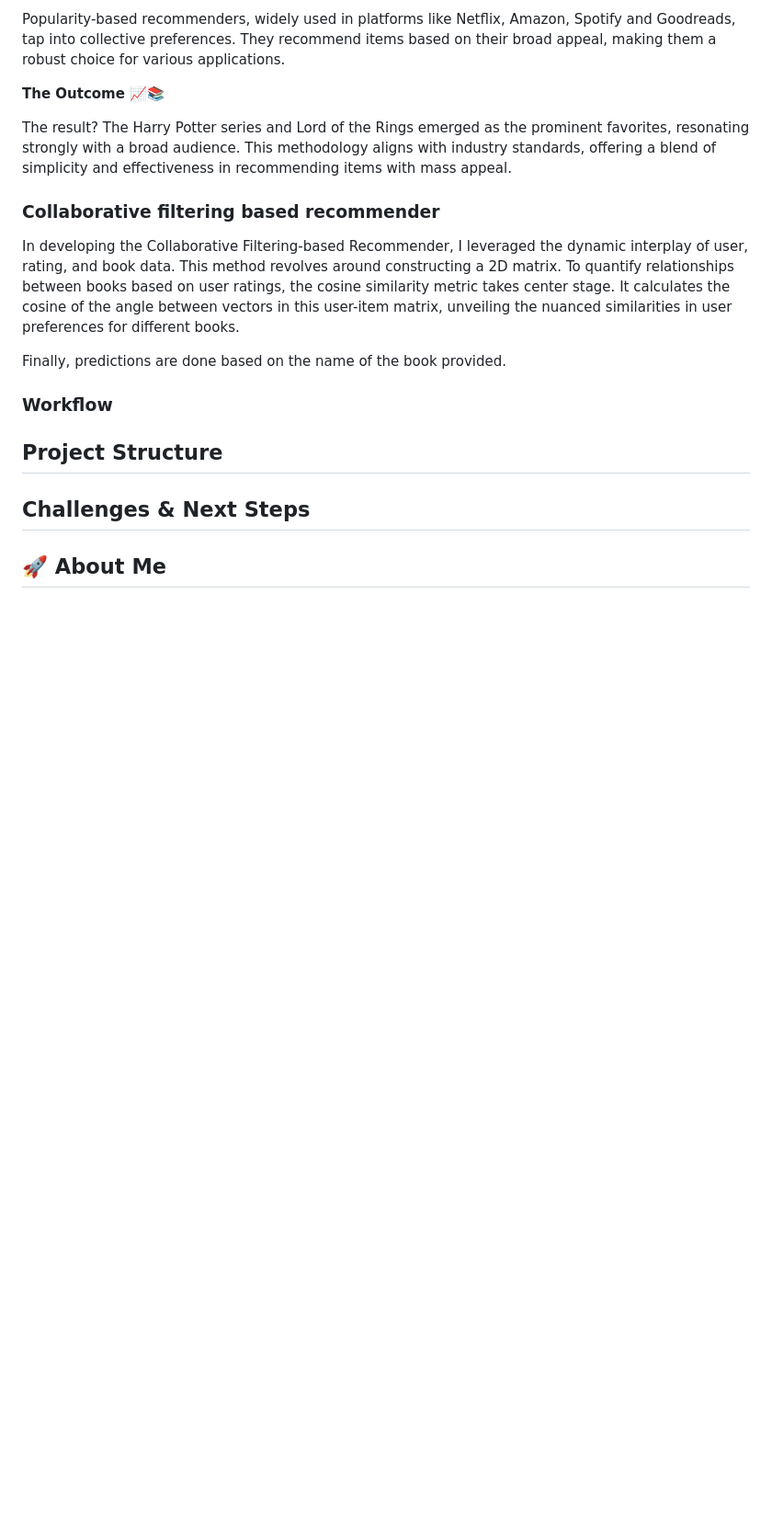
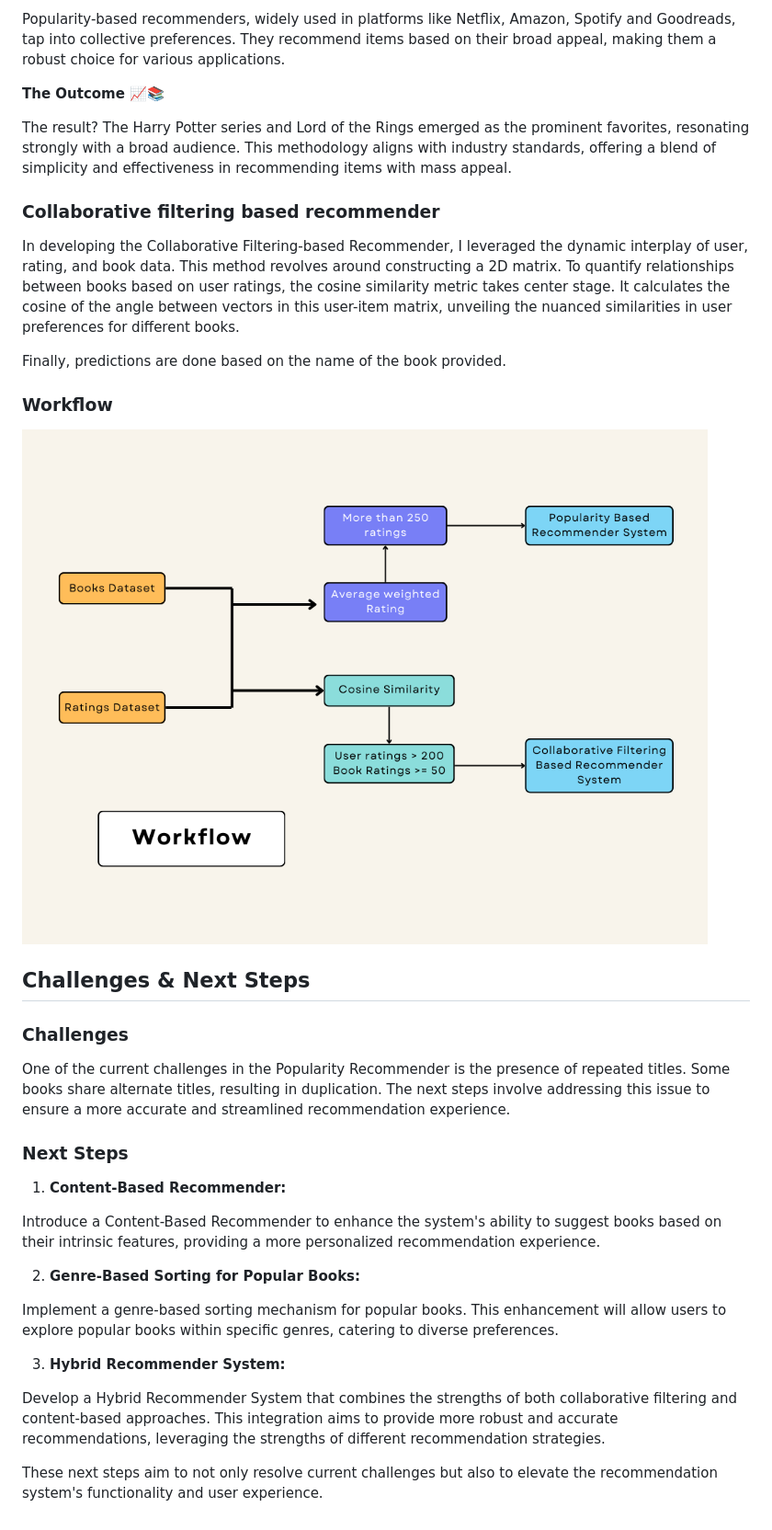
Before and after one commit to NeeteshC7/Book_recommendation, a Markdown page: README.md, the part around the change printed below. Shown: that part at 92% size. Drawn GitHub-style; pictures changed too: static/workflow.png (added); blank space fills up the shorter version.

```diff
--- a/README.md
+++ b/README.md
@@ -98,7 +98,26 @@ Finally, predictions are done based on the name of the book provided.
 
 ### Workflow
 
+![workflow](static/workflow.png)
 
-## Project Structure
 ## Challenges & Next Steps
-## 🚀 About Me
+
+### Challenges
+
+One of the current challenges in the Popularity Recommender is the presence of repeated titles. Some books share alternate titles, resulting in duplication. The next steps involve addressing this issue to ensure a more accurate and streamlined recommendation experience.
+
+### Next Steps
+
+1. **Content-Based Recommender:**
+
+Introduce a Content-Based Recommender to enhance the system's ability to suggest books based on their intrinsic features, providing a more personalized recommendation experience.
+
+2. **Genre-Based Sorting for Popular Books:**
+
+Implement a genre-based sorting mechanism for popular books. This enhancement will allow users to explore popular books within specific genres, catering to diverse preferences.
+
+3. **Hybrid Recommender System:**
+
+Develop a Hybrid Recommender System that combines the strengths of both collaborative filtering and content-based approaches. This integration aims to provide more robust and accurate recommendations, leveraging the strengths of different recommendation strategies.
+
+These next steps aim to not only resolve current challenges but also to elevate the recommendation system's functionality and user experience.
```
Also changed, not shown: other parts of README.md (+3 -3 lines), static/authors.png (added), static/books.png (added), static/publishers.png (added).
